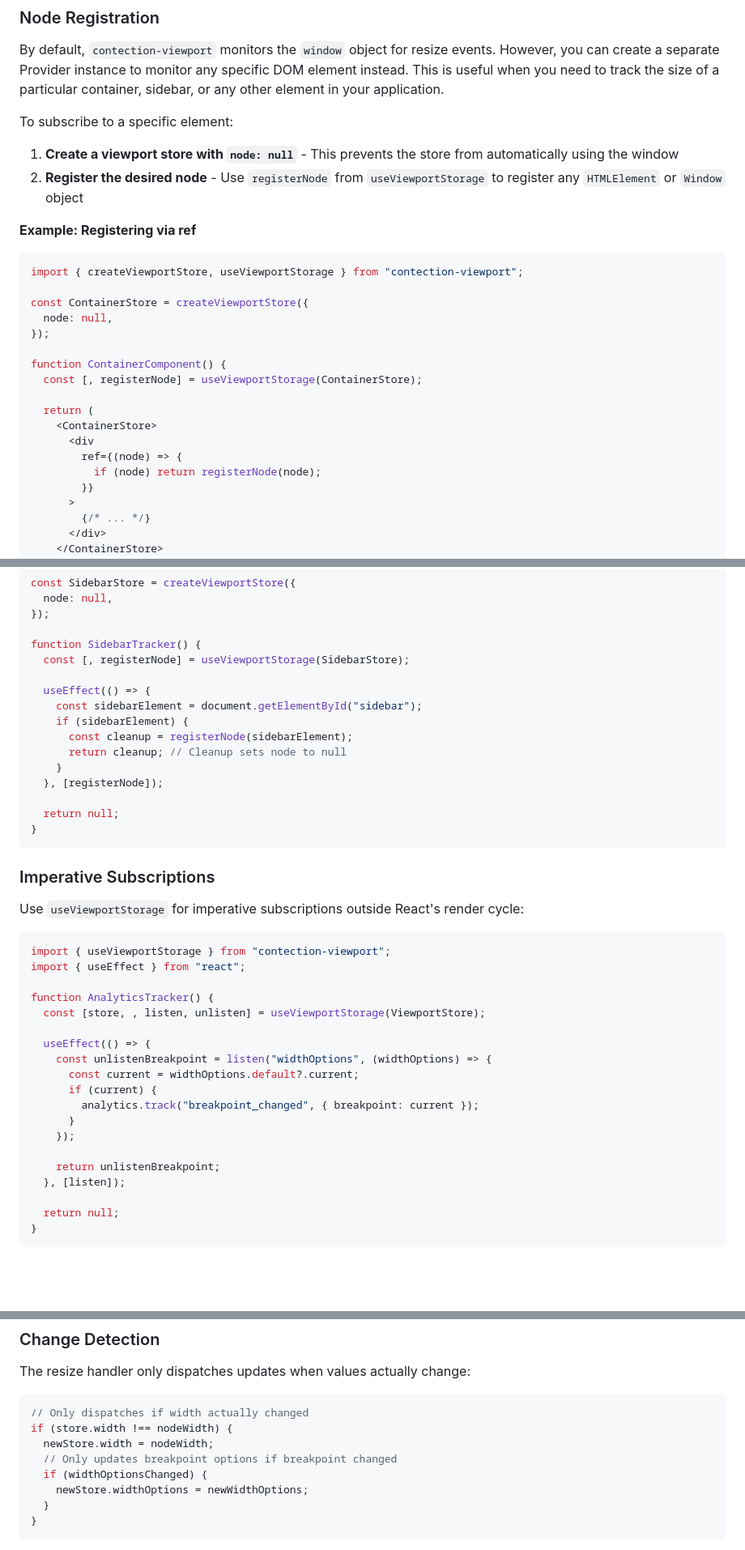
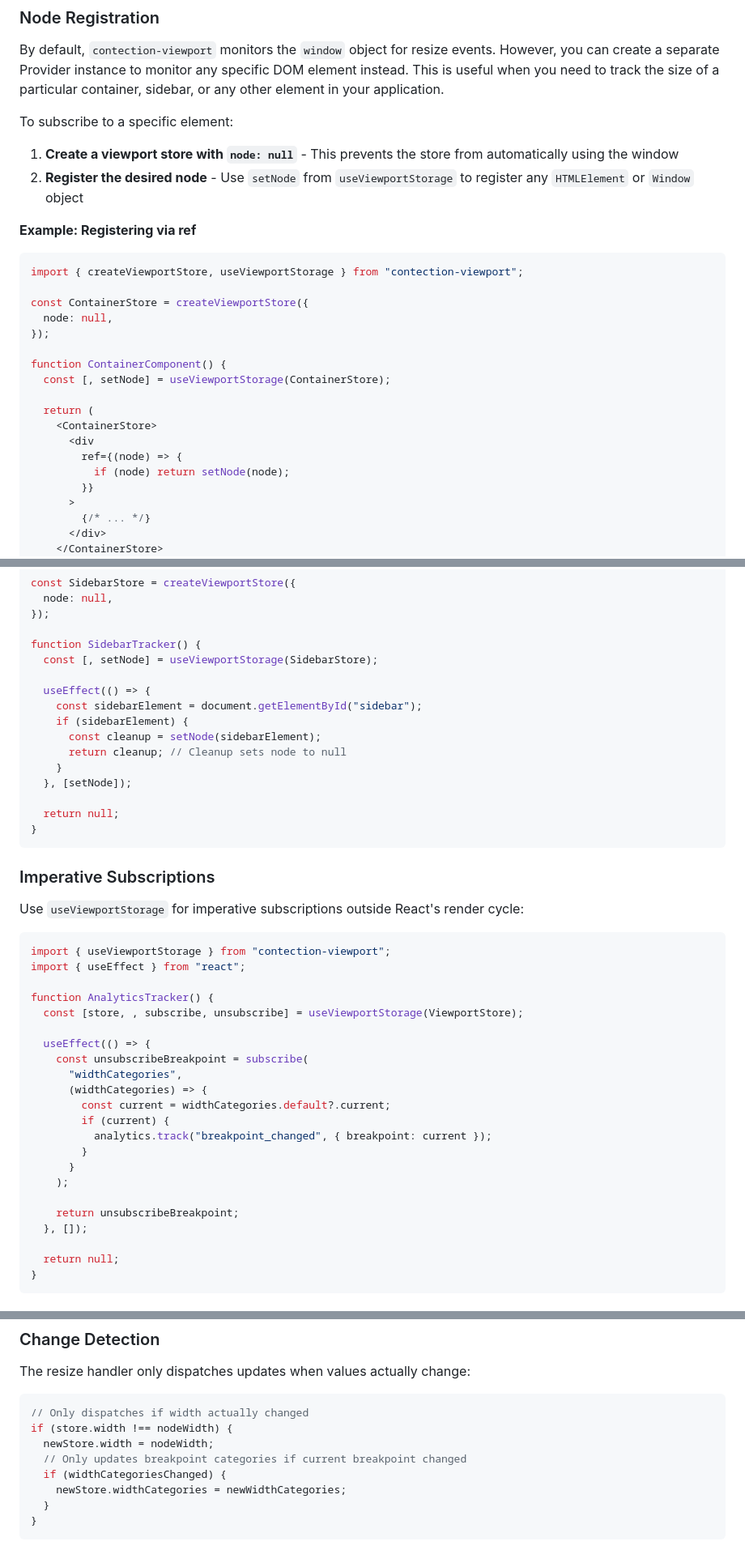
Before and after one commit to alexdln/contection, a Markdown page: modules/viewport/README.md, 3 parts joined by grey strips. Shown at 81% size. GitHub-like rendering; blank space fills up the shorter version.

Commit message:
issue-58 update contection-viewport readme

````diff
--- a/modules/viewport/README.md
+++ b/modules/viewport/README.md
@@ -272,7 +266,7 @@ By default, `contection-viewport` monitors the `window` object for resize events
 To subscribe to a specific element:
 
 1. **Create a viewport store with `node: null`** - This prevents the store from automatically using the window
-2. **Register the desired node** - Use `registerNode` from `useViewportStorage` to register any `HTMLElement` or `Window` object
+2. **Register the desired node** - Use `setNode` from `useViewportStorage` to register any `HTMLElement` or `Window` object
 
 **Example: Registering via ref**
 
@@ -284,13 +278,13 @@ const ContainerStore = createViewportStore({
 });
 
 function ContainerComponent() {
-  const [, registerNode] = useViewportStorage(ContainerStore);
+  const [, setNode] = useViewportStorage(ContainerStore);
 
   return (
     <ContainerStore>
       <div
         ref={(node) => {
-          if (node) return registerNode(node);
+          if (node) return setNode(node);
         }}
       >
         {/* ... */}
@@ -311,15 +305,15 @@ const SidebarStore = createViewportStore({
 });
 
 function SidebarTracker() {
-  const [, registerNode] = useViewportStorage(SidebarStore);
+  const [, setNode] = useViewportStorage(SidebarStore);
 
   useEffect(() => {
     const sidebarElement = document.getElementById("sidebar");
     if (sidebarElement) {
-      const cleanup = registerNode(sidebarElement);
+      const cleanup = setNode(sidebarElement);
       return cleanup; // Cleanup sets node to null
     }
-  }, [registerNode]);
+  }, [setNode]);
 
   return null;
 }
@@ -334,18 +328,21 @@ import { useViewportStorage } from "contection-viewport";
 import { useEffect } from "react";
 
 function AnalyticsTracker() {
-  const [store, , listen, unlisten] = useViewportStorage(ViewportStore);
+  const [store, , subscribe, unsubscribe] = useViewportStorage(ViewportStore);
 
   useEffect(() => {
-    const unlistenBreakpoint = listen("widthOptions", (widthOptions) => {
-      const current = widthOptions.default?.current;
-      if (current) {
-        analytics.track("breakpoint_changed", { breakpoint: current });
+    const unsubscribeBreakpoint = subscribe(
+      "widthCategories",
+      (widthCategories) => {
+        const current = widthCategories.default?.current;
+        if (current) {
+          analytics.track("breakpoint_changed", { breakpoint: current });
+        }
       }
-    });
+    );
 
-    return unlistenBreakpoint;
-  }, [listen]);
+    return unsubscribeBreakpoint;
+  }, []);
 
   return null;
 }
@@ -628,9 +624,9 @@ The resize handler only dispatches updates when values actually change:
 // Only dispatches if width actually changed
 if (store.width !== nodeWidth) {
   newStore.width = nodeWidth;
-  // Only updates breakpoint options if breakpoint changed
-  if (widthOptionsChanged) {
-    newStore.widthOptions = newWidthOptions;
+  // Only updates breakpoint categories if current breakpoint changed
+  if (widthCategoriesChanged) {
+    newStore.widthCategories = newWidthCategories;
   }
 }
 ```
````
Also changed, not shown: other parts of modules/viewport/README.md (+16 -23 lines).
